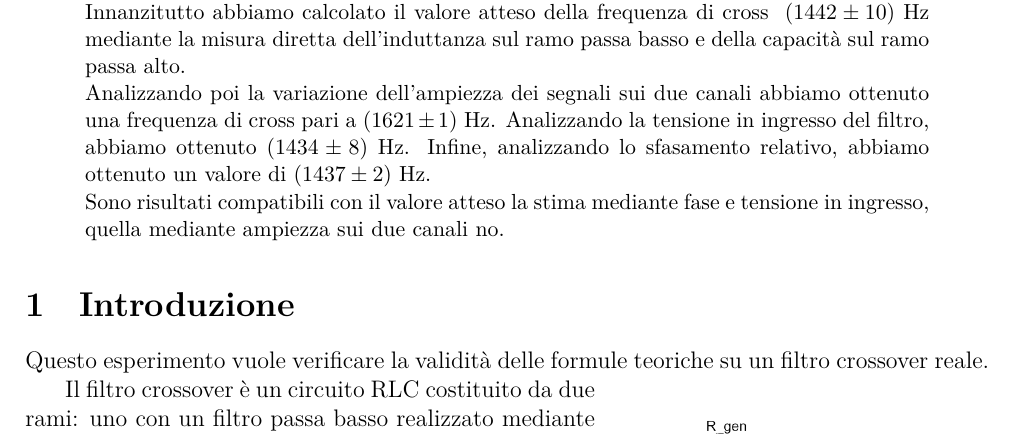
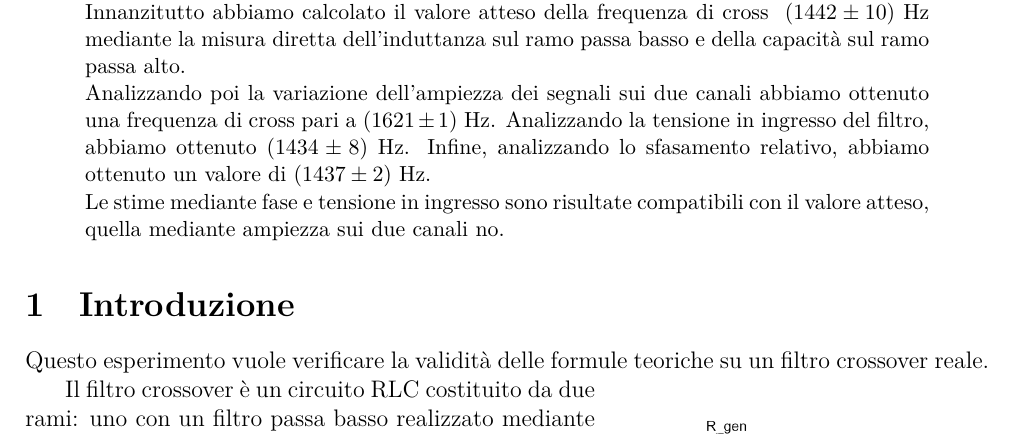
Before and after one commit to TheCodeEater/lab_circuiti_relazione, a LaTeX paper (Relazione_circuiti.tex): part of page 1 of 7, cut so that both start at the same text. Compiled offline with XeLaTeX.

Commit message:
rewrote last sentence of abstract

```diff
--- a/Relazione_circuiti.tex
+++ b/Relazione_circuiti.tex
@@ -86,8 +86,11 @@
   Innanzitutto abbiamo calcolato il valore atteso della frequenza di cross \theoryF \hspace{1pt} mediante la misura
   diretta dell'induttanza sul ramo passa basso e della capacità sul ramo passa alto. \\
   Analizzando poi la variazione dell'ampiezza dei segnali sui due canali abbiamo ottenuto una frequenza di cross pari a
-  \amplitudeF. Analizzando la tensione in ingresso del filtro, abbiamo ottenuto \vinF. Infine, analizzando lo sfasamento relativo, abbiamo ottenuto un valore di \phaseF. \\
-  Sono risultati compatibili con il valore atteso la stima mediante fase e tensione in ingresso, quella mediante ampiezza sui due canali no.
+  \amplitudeF.
+  Analizzando la tensione in ingresso del filtro, abbiamo ottenuto \vinF.
+  Infine, analizzando lo sfasamento relativo, abbiamo ottenuto un valore di \phaseF. \\
+  Le stime mediante fase e tensione in ingresso sono risultate compatibili con il valore atteso, quella mediante
+  ampiezza sui due canali no.
 
 \end{abstract}
 
```
